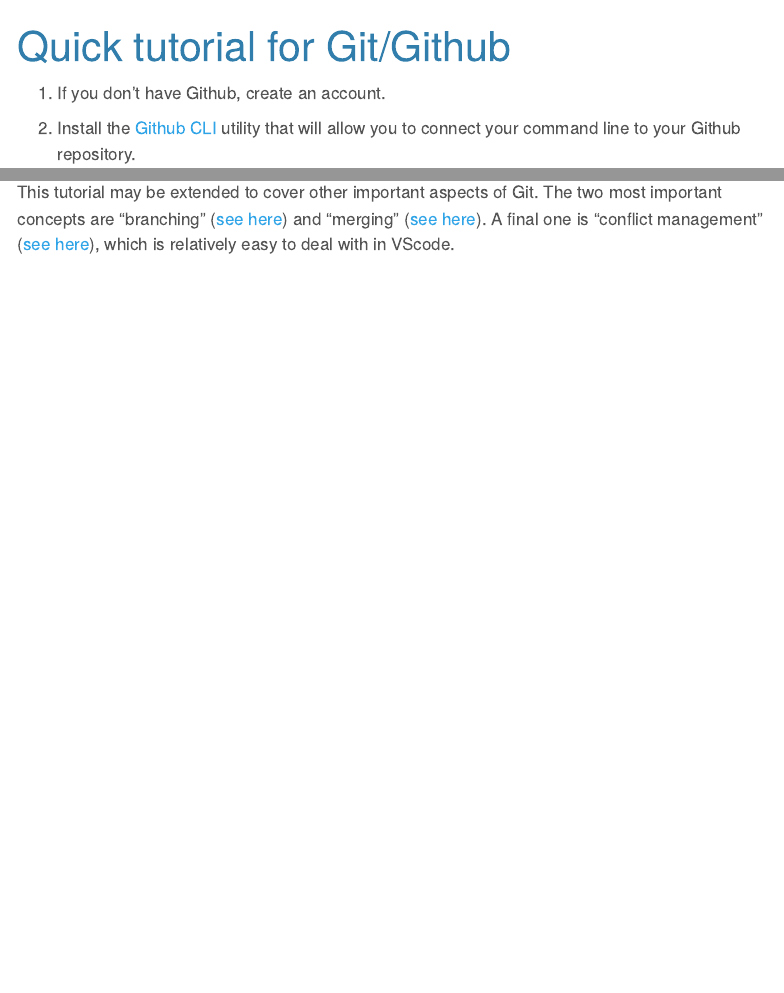
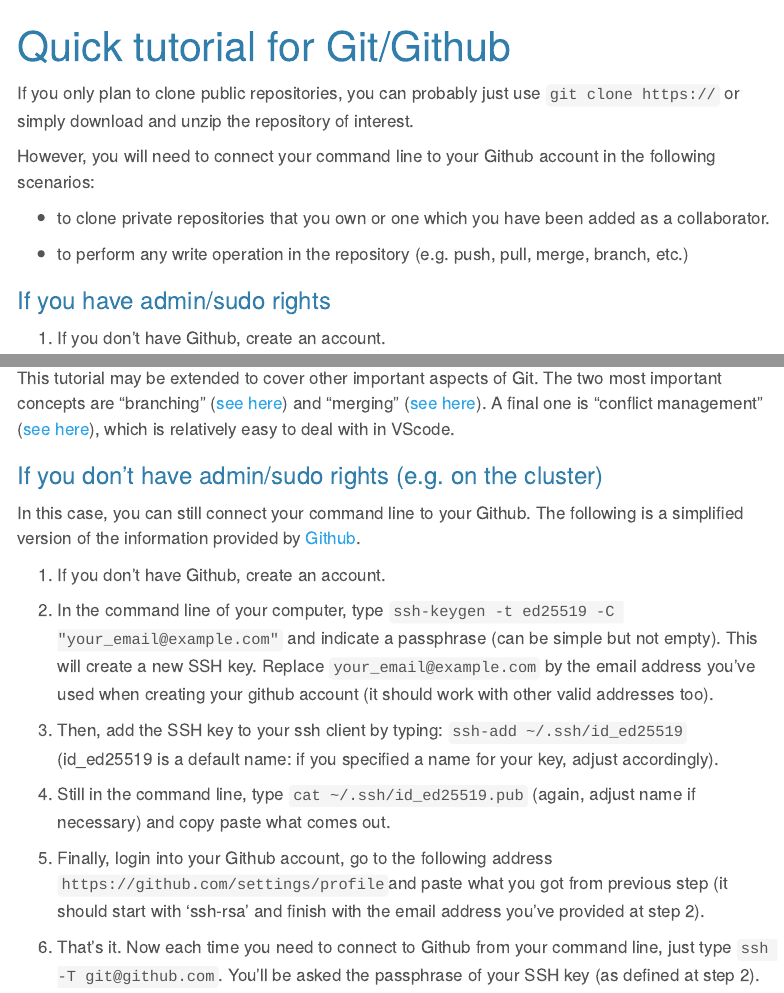
Before and after one commit to cophyteam/project-template, a Quarto document (website/help_github.qmd): the page in a window 1100 px wide, from its top, and a second part further down, joined at a grey line. Rendered offline with R 4.5, knitr and Pandoc in place of Quarto, with nearby package versions; menus at the side of the page are left out.

Commit message:
update SSH

```diff
--- a/website/help_github.qmd
+++ b/website/help_github.qmd
@@ -5,6 +5,16 @@
   echo: true
   freeze: true
 ---
+
+If you only plan to clone public repositories, you can probably just use `git clone https://` or simply download and unzip the repository of interest.
+
+However, you will need to connect your command line to your Github account in the following scenarios:
+
+- to clone private repositories that you own or one which you have been added as a collaborator.
+
+- to perform any write operation in the repository (e.g. push, pull, merge, branch, etc.)
+
+### If you have admin/sudo rights
 
 1. If you don't have Github, create an account.
 
@@ -20,3 +30,19 @@
 Now, each time that you'll want to start working on the file(s) contained in the folder/repository, you'll have to type `git pull` in the command line (make sure that our command line points to the correct folder, if not, `cd` to it), make your modification and then type: `git add .`, `git commit -m "any message"`, `git push` to upload your changes. You may even speed up this process further by using [this trick](#speed-up-the-saving-process-with-git).
 
 This tutorial may be extended to cover other important aspects of Git. The two most important concepts are "branching" ([see here](https://www.atlassian.com/git/tutorials/using-branches)) and "merging" ([see here](https://www.atlassian.com/git/tutorials/using-branches/git-merge)). A final one is "conflict management" ([see here](https://www.atlassian.com/git/tutorials/using-branches/merge-conflicts)), which is relatively easy to deal with in VScode.
+
+### If you don't have admin/sudo rights (e.g. on the cluster)
+
+In this case, you can still connect your command line to your Github. The following is a simplified version of the information provided by [Github](https://docs.github.com/en/authentication/connecting-to-github-with-ssh/generating-a-new-ssh-key-and-adding-it-to-the-ssh-agent).
+
+1. If you don't have Github, create an account.
+
+2. In the command line of your computer, type `ssh-keygen -t ed25519 -C "your_email@example.com"` and indicate a passphrase (can be simple but not empty). This will create a new SSH key. Replace `your_email@example.com` by the email address you've used when creating your github account (it should work with other valid addresses too).
+
+3. Then, add the SSH key to your ssh client by typing: `ssh-add ~/.ssh/id_ed25519` (id_ed25519 is a default name: if you specified a name for your key, adjust accordingly).
+
+4. Still in the command line, type `cat ~/.ssh/id_ed25519.pub` (again, adjust name if necessary) and copy paste what comes out.
+
+5. Finally, login into your Github account, go to the following address `https://github.com/settings/profile`and paste what you got from previous step (it should start with 'ssh-rsa' and finish with the email address you've provided at step 2).
+
+6. That's it. Now each time you need to connect to Github from your command line, just type `ssh -T git@github.com`. You'll be asked the passphrase of your SSH key (as defined at step 2).
```
